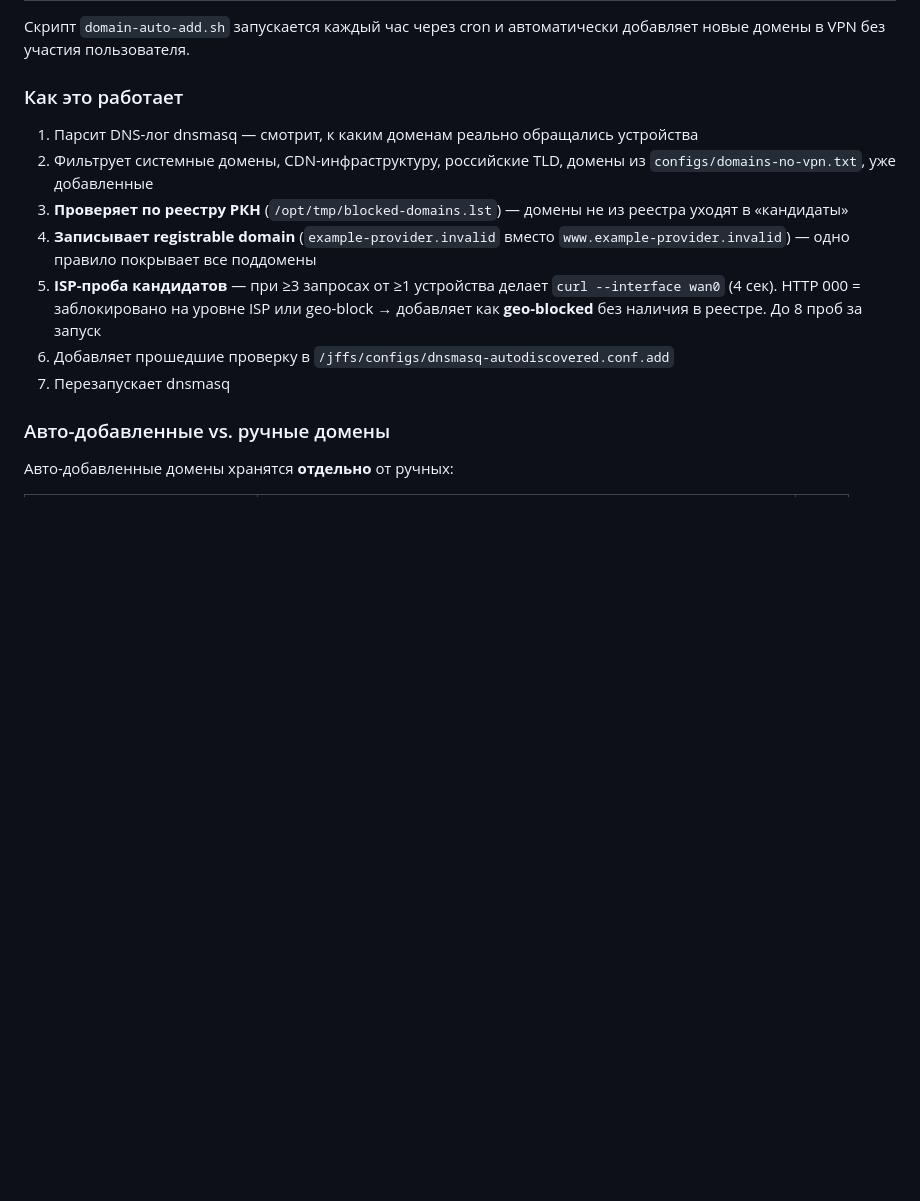
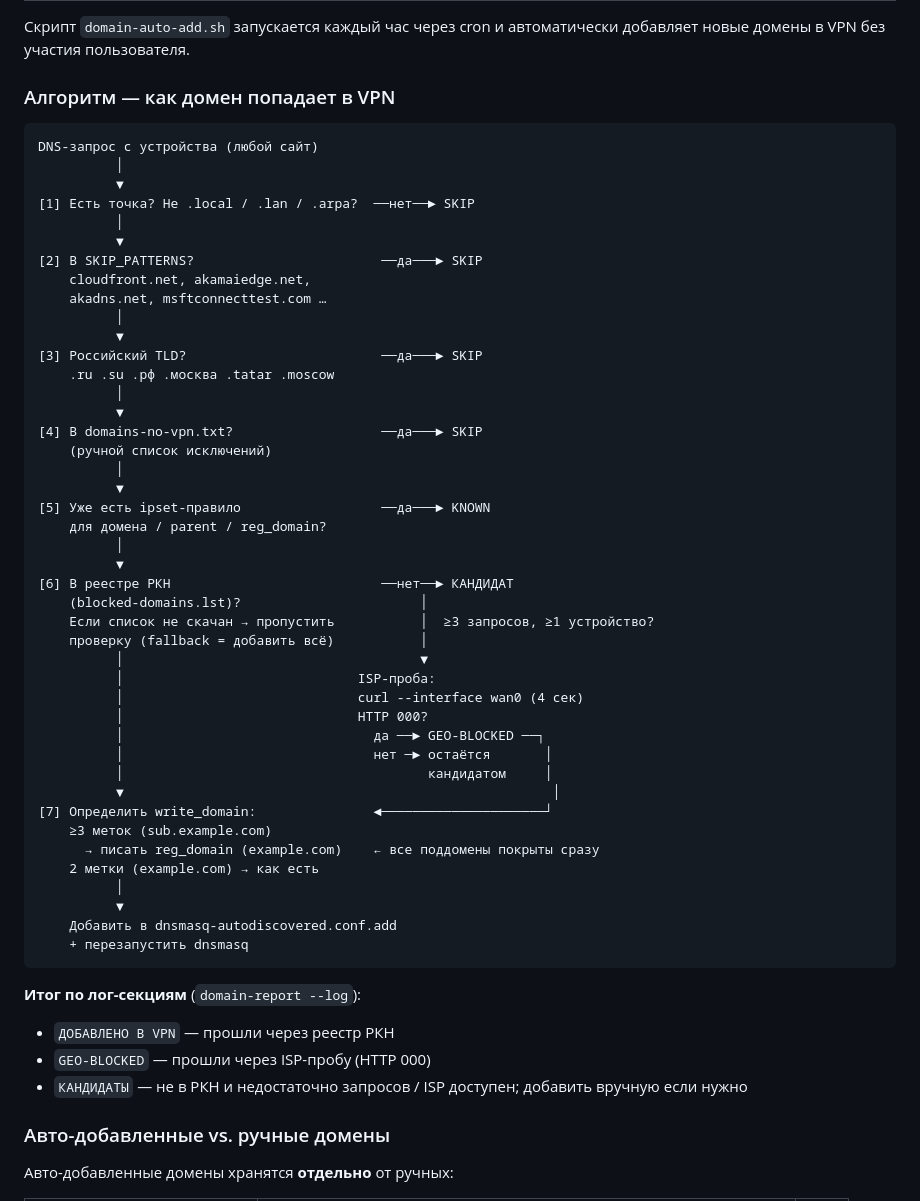
Before and after one commit to eiler2005/ghostroute, a Markdown page: docs/domain-management.md, the part around the change. Drawn GitHub-style; blank space fills up the shorter version.

````diff
--- a/docs/domain-management.md
+++ b/docs/domain-management.md
@@ -108,15 +108,58 @@ ipset list VPN_STATIC_NETS | grep 203.0.113
 
 Скрипт `domain-auto-add.sh` запускается каждый час через cron и автоматически добавляет новые домены в VPN без участия пользователя.
 
-### Как это работает
+### Алгоритм — как домен попадает в VPN
 
-1. Парсит DNS-лог dnsmasq — смотрит, к каким доменам реально обращались устройства
-2. Фильтрует системные домены, CDN-инфраструктуру, российские TLD, домены из `configs/domains-no-vpn.txt`, уже добавленные
-3. **Проверяет по реестру РКН** (`/opt/tmp/blocked-domains.lst`) — домены не из реестра уходят в «кандидаты»
-4. **Записывает registrable domain** (`example-provider.invalid` вместо `www.example-provider.invalid`) — одно правило покрывает все поддомены
-5. **ISP-проба кандидатов** — при ≥3 запросах от ≥1 устройства делает `curl --interface wan0` (4 сек). HTTP 000 = заблокировано на уровне ISP или geo-block → добавляет как **geo-blocked** без наличия в реестре. До 8 проб за запуск
-6. Добавляет прошедшие проверку в `/jffs/configs/dnsmasq-autodiscovered.conf.add`
-7. Перезапускает dnsmasq
+```
+DNS-запрос с устройства (любой сайт)
+          │
+          ▼
+[1] Есть точка? Не .local / .lan / .arpa?  ──нет──► SKIP
+          │
+          ▼
+[2] В SKIP_PATTERNS?                        ──да───► SKIP
+    cloudfront.net, akamaiedge.net,
+    akadns.net, msftconnecttest.com …
+          │
+          ▼
+[3] Российский TLD?                         ──да───► SKIP
+    .ru .su .рф .москва .tatar .moscow
+          │
+          ▼
+[4] В domains-no-vpn.txt?                   ──да───► SKIP
+    (ручной список исключений)
+          │
+          ▼
+[5] Уже есть ipset-правило                  ──да───► KNOWN
+    для домена / parent / reg_domain?
+          │
+          ▼
+[6] В реестре РКН                           ──нет──► КАНДИДАТ
+    (blocked-domains.lst)?                       │
+    Если список не скачан → пропустить           │  ≥3 запросов, ≥1 устройство?
+    проверку (fallback = добавить всё)           │
+          │                                      ▼
+          │                              ISP-проба:
+          │                              curl --interface wan0 (4 сек)
+          │                              HTTP 000?
+          │                                да ──► GEO-BLOCKED ──┐
+          │                                нет ─► остаётся       │
+          │                                       кандидатом     │
+          ▼                                                       │
+[7] Определить write_domain:               ◄─────────────────────┘
+    ≥3 меток (sub.example.com)
+      → писать reg_domain (example.com)    ← все поддомены покрыты сразу
+    2 метки (example.com) → как есть
+          │
+          ▼
+    Добавить в dnsmasq-autodiscovered.conf.add
+    + перезапустить dnsmasq
+```
+
+**Итог по лог-секциям** (`domain-report --log`):
+- `ДОБАВЛЕНО В VPN` — прошли через реестр РКН
+- `GEO-BLOCKED` — прошли через ISP-пробу (HTTP 000)
+- `КАНДИДАТЫ` — не в РКН и недостаточно запросов / ISP доступен; добавить вручную если нужно
 
 ### Авто-добавленные vs. ручные домены
 
````
Also changed, not shown: docs/current-routing-explained.md (+8 -1 lines), docs/x3mrouting-roadmap.md (+13 -11 lines).
